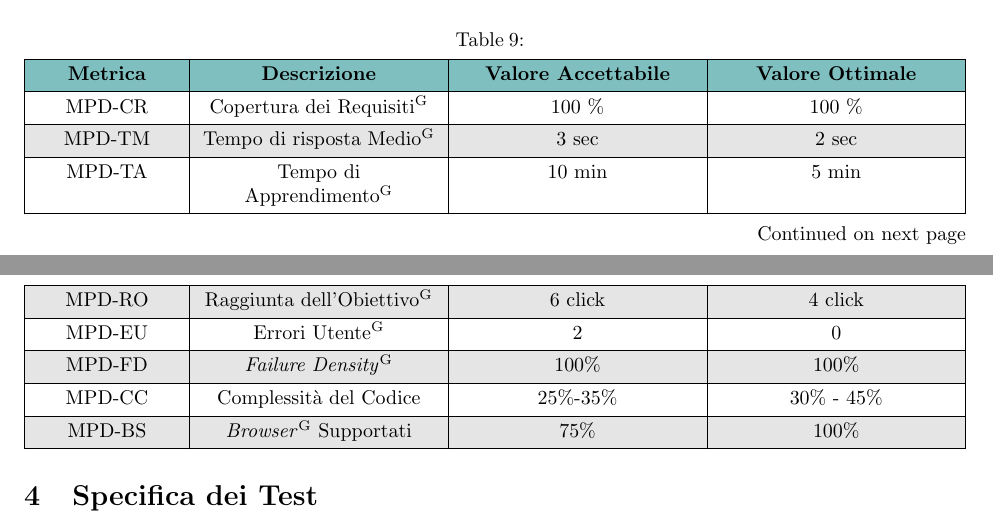
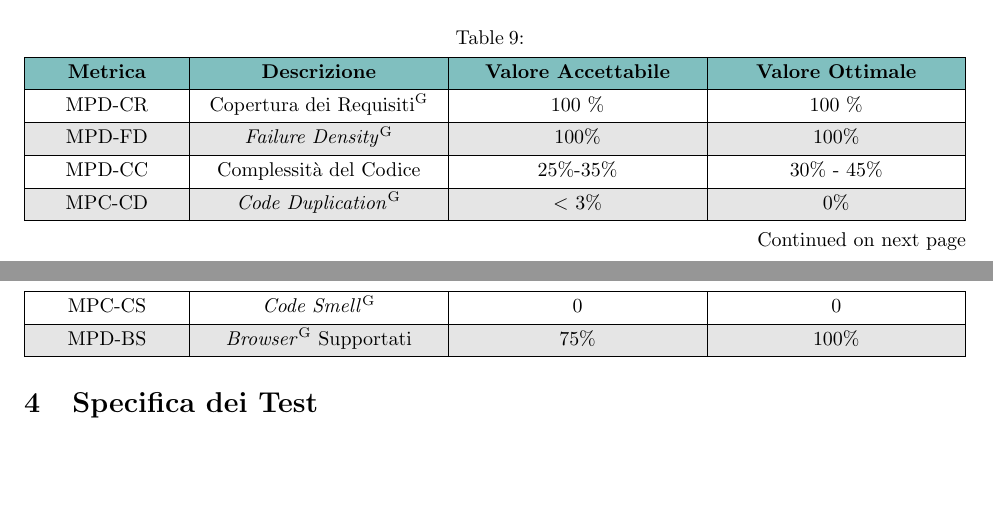
Before and after one commit to Jackpot-Coding/chatSQL, a LaTeX document (docs/src/esterni/piano-di-qualifica-v1.0.3.tex): two parts of pages 9 and 10 of 16, joined at a grey line, cut so that both start at the same text, the shorter picture padded with empty space. Compiled offline with pdfLaTeX.

Commit message:
Aggiunta metriche

```diff
--- a/docs/src/esterni/piano-di-qualifica-v1.0.3.tex
+++ b/docs/src/esterni/piano-di-qualifica-v1.0.3.tex
@@ -484,17 +488,13 @@
 		\hline
 		MPD-CR & Copertura dei Requisiti\textsuperscript{G} & 100 \% & 100 \% \\
 		\hline
-		MPD-TM & Tempo di risposta Medio\textsuperscript{G} & 3 sec & 2 sec \\
-		\hline
-		MPD-TA & Tempo di Apprendimento\textsuperscript{G} & 10 min & 5 min \\
-		\hline
-		MPD-RO & Raggiunta dell’Obiettivo\textsuperscript{G} & 6 click & 4 click \\
-		\hline
-		MPD-EU & Errori Utente\textsuperscript{G} & 2 & 0 \\
-		\hline
 		MPD-FD &\textit{Failure Density}\textsuperscript{G} & 100\% & 100\% \\
 		\hline
 		MPD-CC & Complessità del Codice & 25\%-35\% & 30\% - 45\%  \\
+		\hline
+		MPC-CD & \textit{Code Duplication}\textsuperscript{G} &  $<$ 3\% & 0\% \\
+		\hline
+		MPC-CS & \textit{Code Smell}\textsuperscript{G} & 0 & 0 \\
 		\hline
 		MPD-BS & \textit{Browser}\textsuperscript{G} Supportati & 75\% & 100\% \\
 		\hline
```
Also changed, not shown: docs/src/esterni/piano-di-qualifica-v1.0.3.tex (4 more changed lines).
